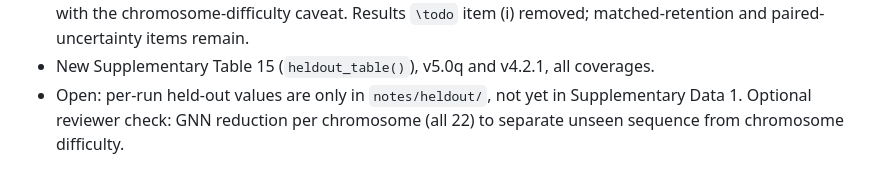
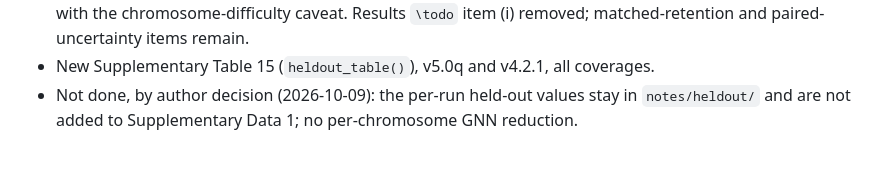
Before and after one commit to ythuang0522/longphase-2-paper, a Markdown page: README.md, the part around the change. Drawn GitHub-style.

Commit message:
README: held-out per-run deposit and per-chromosome check not needed (author)
Co-Authored-By: Claude Opus 5.5 <noreply@anthropic.com>

```diff
--- a/README.md
+++ b/README.md
@@ -745,6 +745,5 @@ Fig. 13e,f must be regenerated (`make results-figs`) and the PDFs rebuilt.**
   14–20% (held-out) with the chromosome-difficulty caveat. Results `\todo` item (i) removed;
   matched-retention and paired-uncertainty items remain.
 - New Supplementary Table 15 (`heldout_table()`), v5.0q and v4.2.1, all coverages.
-- Open: per-run held-out values are only in `notes/heldout/`, not yet in Supplementary Data 1.
-  Optional reviewer check: GNN reduction per chromosome (all 22) to separate unseen sequence from
-  chromosome difficulty.
+- Not done, by author decision (2026-10-09): the per-run held-out values stay in `notes/heldout/`
+  and are not added to Supplementary Data 1; no per-chromosome GNN reduction.
```
